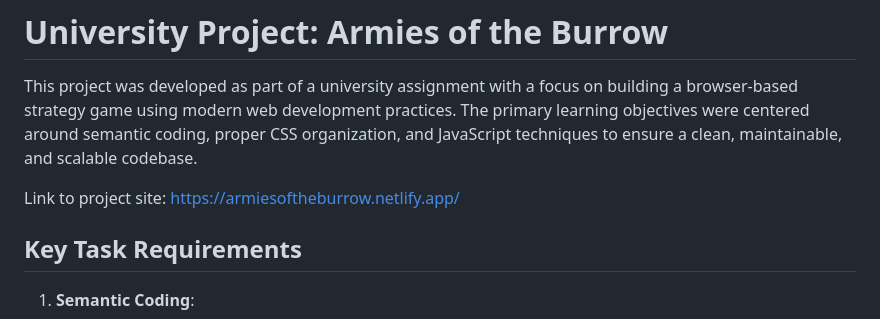
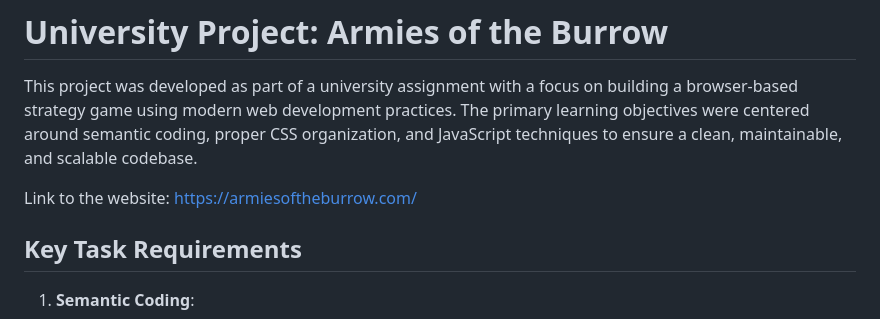
Before and after one commit to jhtjernsmo/Armies-of-the-Burrow, a Markdown page: README.md, the part around the change. Drawn GitHub-style.

```diff
--- a/README.md
+++ b/README.md
@@ -4,7 +4,8 @@
 
 This project was developed as part of a university assignment with a focus on building a browser-based strategy game using modern web development practices. The primary learning objectives were centered around semantic coding, proper CSS organization, and JavaScript techniques to ensure a clean, maintainable, and scalable codebase.
 
-Link to project site: https://armiesoftheburrow.netlify.app/
+Link to the website:
+https://armiesoftheburrow.com/
 
 ## Key Task Requirements
 
```
